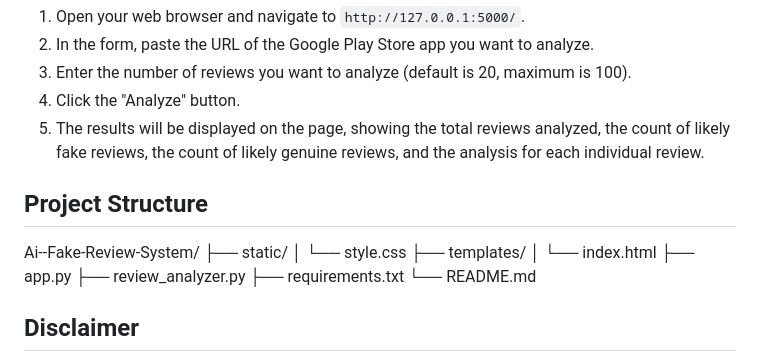
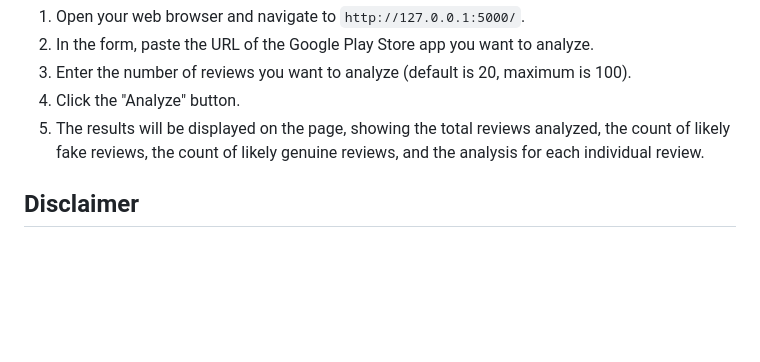
Before and after one commit to MuthukumarD2003/Ai--Fake-Review-System-, a Markdown page: README.md, the part around the change. Rendered like a GitHub page; blank space fills up the shorter version.

```diff
--- a/README.md
+++ b/README.md
@@ -75,18 +75,6 @@ The system consists of a Flask web application that allows users to input a Goog
 4.  Click the "Analyze" button.
 5.  The results will be displayed on the page, showing the total reviews analyzed, the count of likely fake reviews, the count of likely genuine reviews, and the analysis for each individual review.
 
-## Project Structure
-
-Ai--Fake-Review-System/
-├── static/
-│   └── style.css
-├── templates/
-│   └── index.html
-├── app.py
-├── review_analyzer.py
-├── requirements.txt
-└── README.md
-
 ## Disclaimer
 
 The accuracy of fake review detection depends on the capabilities of the underlying Llama large language model and the quality of the reviews. This system provides an analysis based on patterns and indicators, but it may not be definitive.
```
